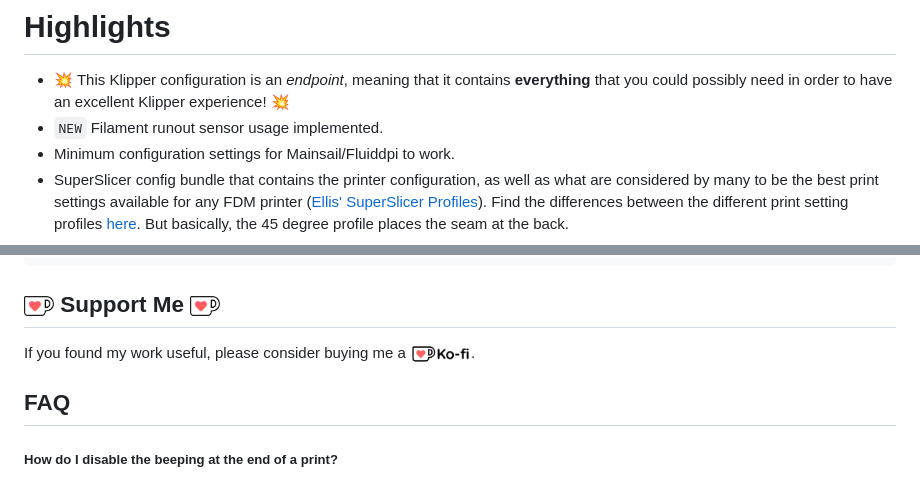
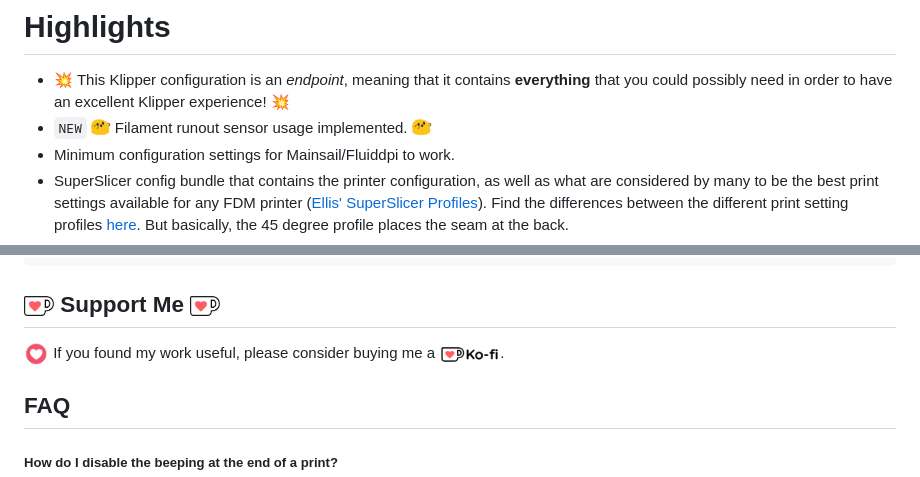
Before and after one commit to bassamanator/Sovol-SV06-firmware, a Markdown page: README.md, 2 parts joined by grey strips. Rendered like a GitHub page; pictures changed too: images/heart.gif (added), images/party_blob.gif (added).

Commit message:
Added some fun gifs.

```diff
--- a/README.md
+++ b/README.md
@@ -9,7 +9,7 @@ I am creating these files for my personal use and cannot be held responsible for
 # Highlights
 
 - 💥 This Klipper configuration is an *endpoint*, meaning that it contains **everything** that you could possibly need in order to have an excellent Klipper experience! 💥
-- `NEW` Filament runout sensor usage implemented.
+- `NEW` <img src="./images/party_blob.gif" width="20" alt=''/> Filament runout sensor usage implemented. <img src="./images/party_blob.gif" width="20" alt=''/>
 - Minimum configuration settings for Mainsail/Fluiddpi to work.
 - SuperSlicer config bundle that contains the printer configuration, as well as what are considered by many to be the best print settings available for any FDM printer ([Ellis' SuperSlicer Profiles](https://github.com/AndrewEllis93/Ellis-SuperSlicer-Profiles)). Find the differences between the different print setting profiles [here](https://github.com/AndrewEllis93/Ellis-SuperSlicer-Profiles/tree/master/SuperSlicer). But basically, the 45 degree profile places the seam at the back.
 - Bed model and texture to use in SuperSlicer/PrusaSlicer.
@@ -156,7 +156,7 @@ This repository contains many files and folders. Some are *necessary* for this K
 
 ## <img src="./misc/cup-border.png" width="30" alt='Ko-fi'/> Support Me <img src="./misc/cup-border.png" width="30" alt='Ko-fi'/>
 
-If you found my work useful, please consider buying me a [<img src="./misc/logo_white_stroke.png" height="20" alt='Ko-fi'/>](https://ko-fi.com/bassamanator).
+<img src="./images/heart.gif" width="25" alt=''/> If you found my work useful, please consider buying me a [<img src="./misc/logo_white_stroke.png" height="20" alt='Ko-fi'/>](https://ko-fi.com/bassamanator).
 
 ## FAQ
 
```
